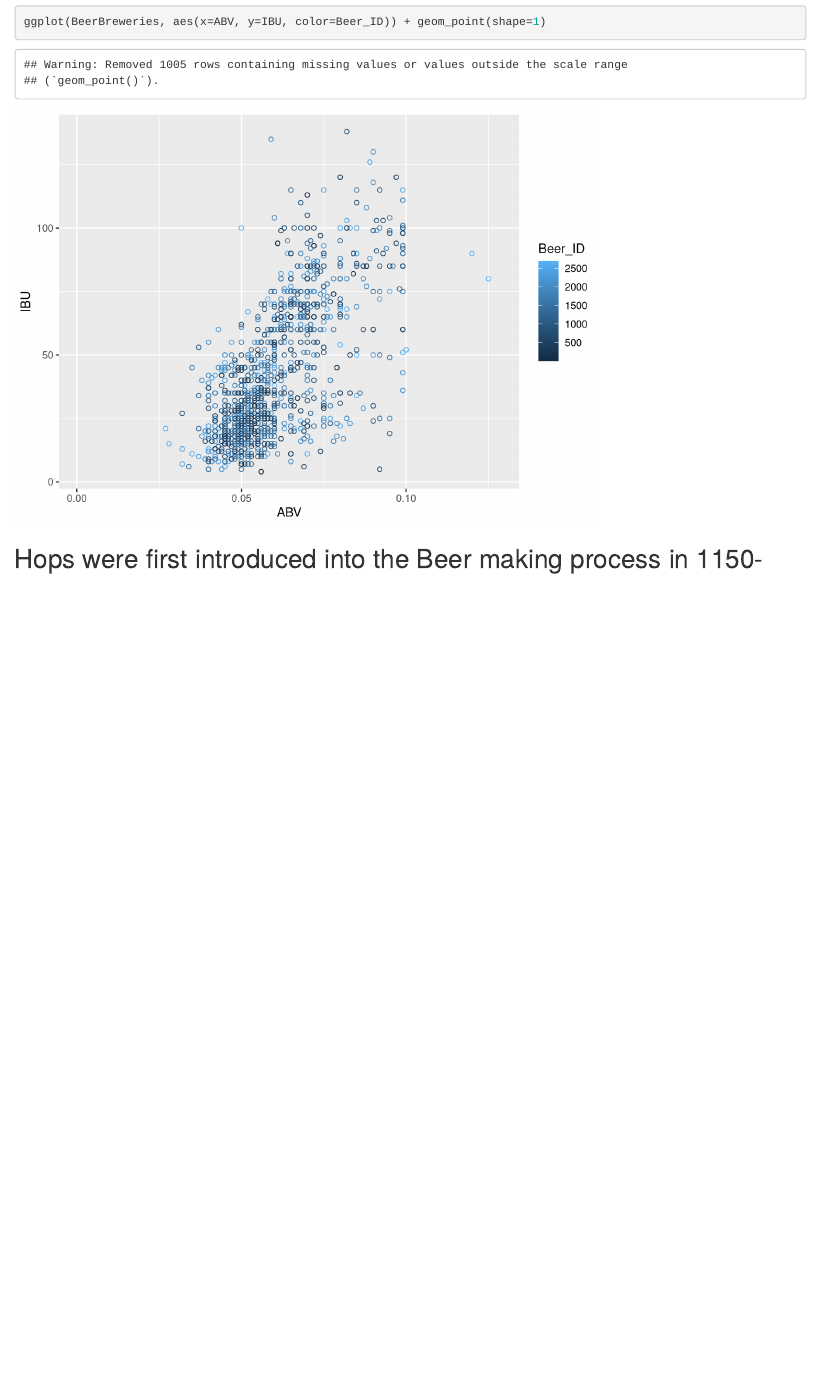
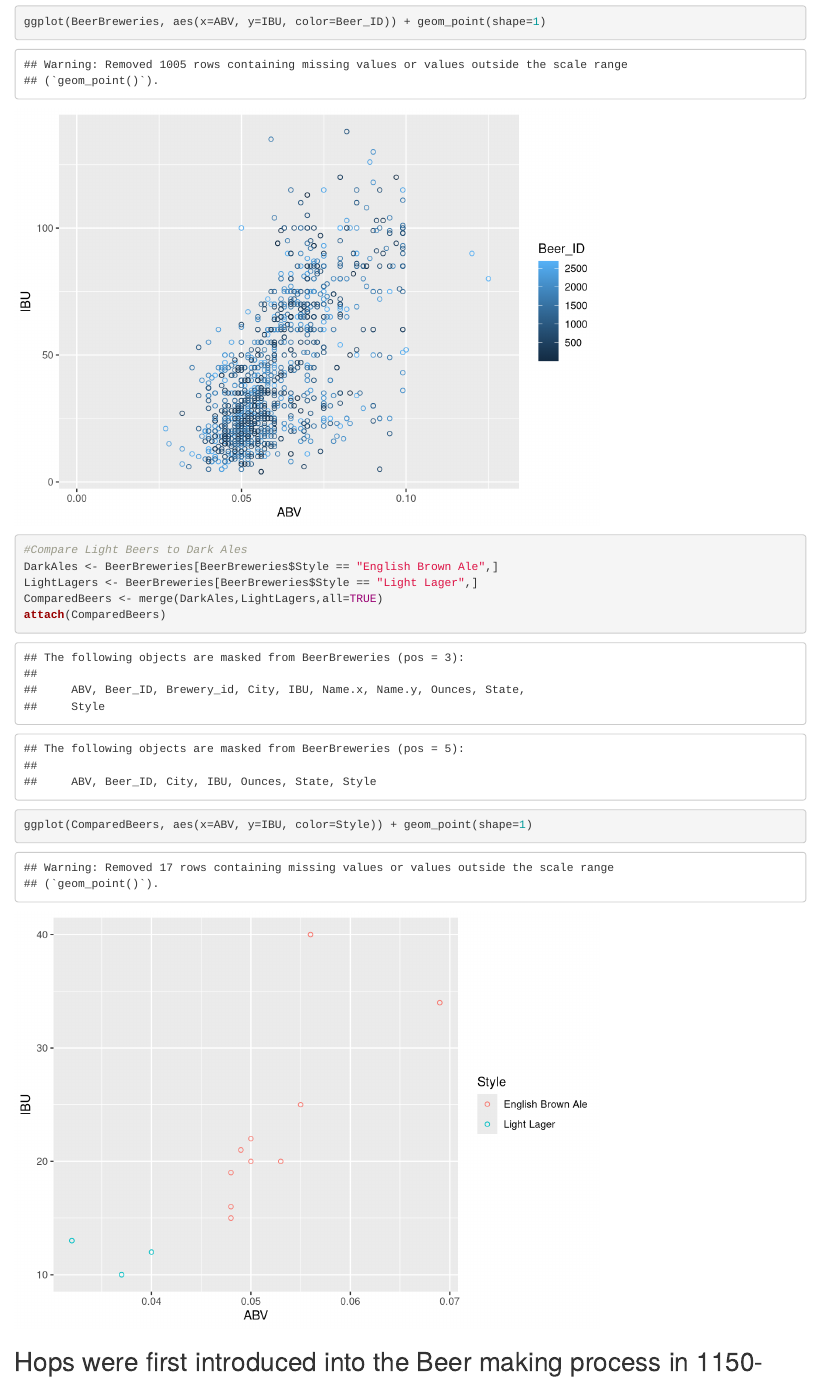
Before and after one commit to bdelahoussaye/6306Case_Study1, an R Markdown document (TeamVarianceCaseStudy.Rmd): the page in a window 1100 px wide, from 5260 px down. Rendered offline with R 4.5, knitr and Pandoc, with nearby package versions.

Commit message:
Updated the Final Comparison Scatter plot to only show dark vs light beers

````diff
--- a/TeamVarianceCaseStudy.Rmd
+++ b/TeamVarianceCaseStudy.Rmd
@@ -116,6 +116,13 @@ BeerBreweries <- merge(Beer, Breweries, by.x="Brewery_id", by.y="Brew_ID", all=T
 # Build Scatter plot
 attach(BeerBreweries)
 ggplot(BeerBreweries, aes(x=ABV, y=IBU, color=Beer_ID)) + geom_point(shape=1)
+
+#Compare Light Beers to Dark Ales
+DarkAles <- BeerBreweries[BeerBreweries$Style == "English Brown Ale",]
+LightLagers <- BeerBreweries[BeerBreweries$Style == "Light Lager",]
+ComparedBeers <- merge(DarkAles,LightLagers,all=TRUE)
+attach(ComparedBeers)
+ggplot(ComparedBeers, aes(x=ABV, y=IBU, color=Style)) + geom_point(shape=1)
 ```
 
 
````
Also changed, not shown: BitternessVSAlcoholComparison.R (+7 -0 lines), TeamVarianceCaseStudy.html.
